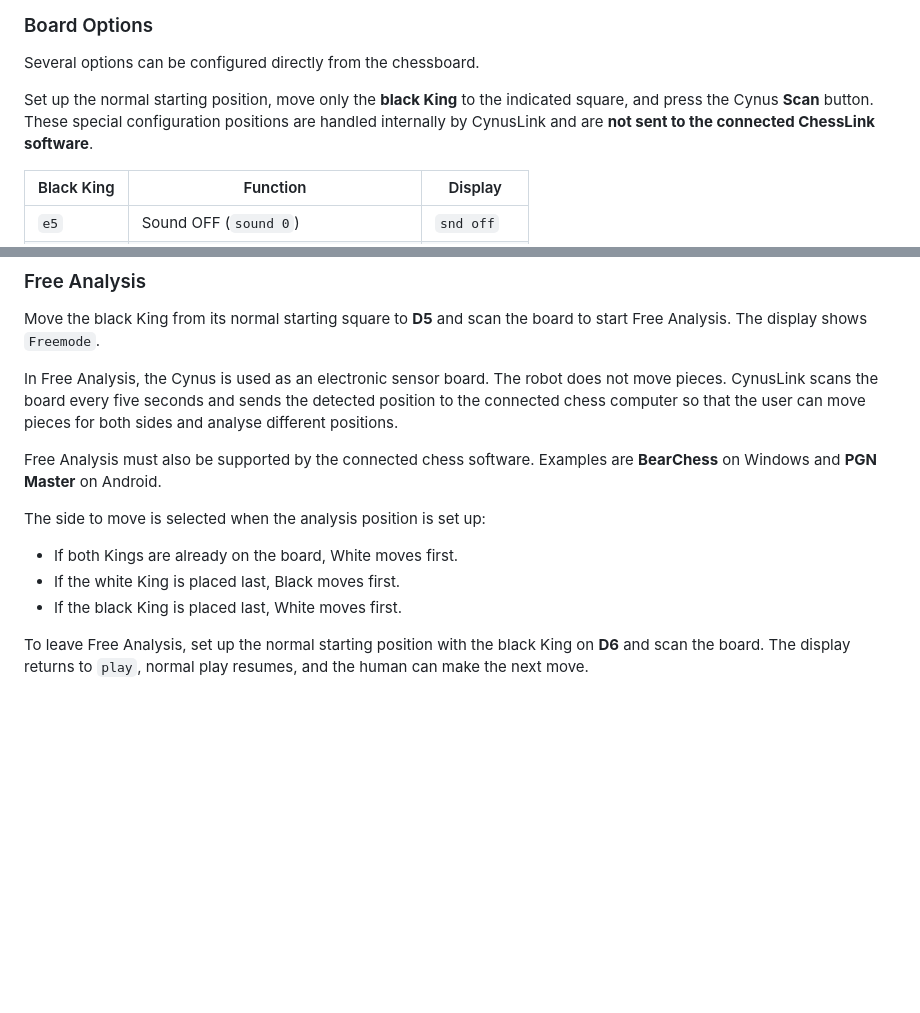
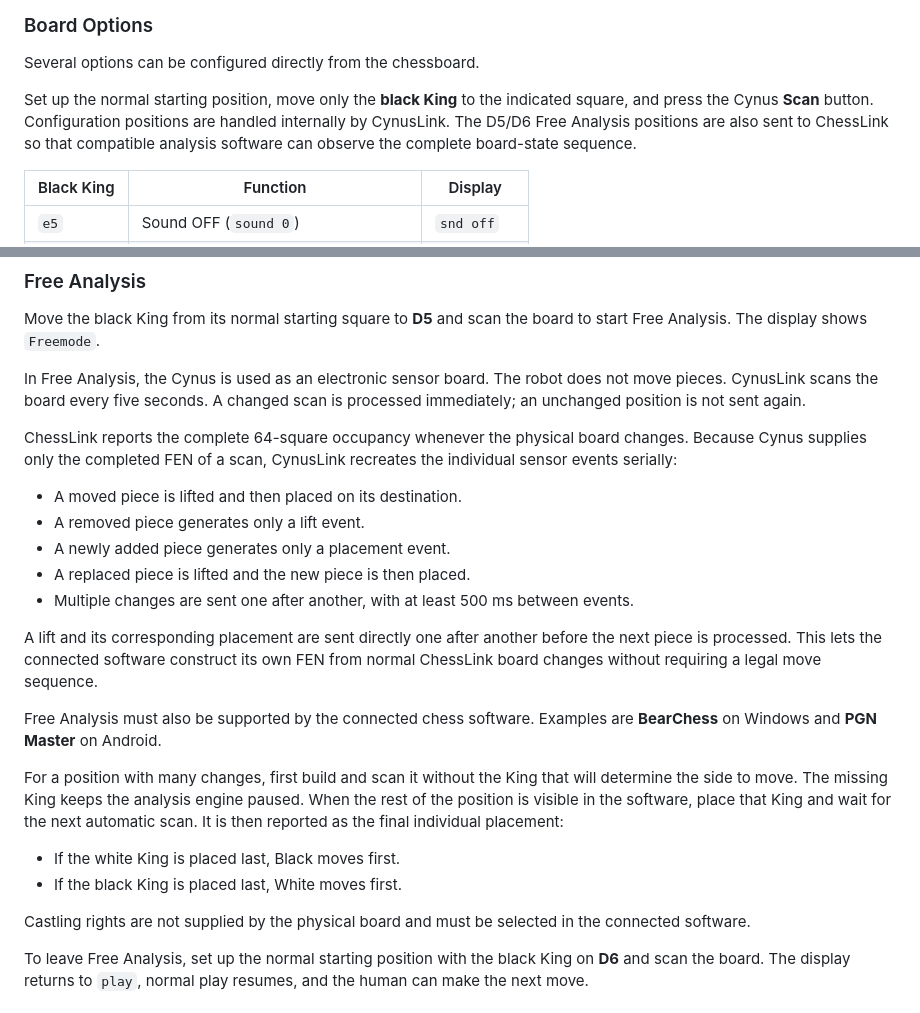
Before and after one commit to parlue/CynusLink, a Markdown page: README.md, 2 parts joined by grey strips. Rendered like a GitHub page; blank space fills up the shorter version.

Commit message:
Document free analysis board process

```diff
--- a/README.md
+++ b/README.md
@@ -95,7 +95,7 @@ After the robot has completed the move, the display returns to `play`.
 
 Several options can be configured directly from the chessboard.
 
-Set up the normal starting position, move only the **black King** to the indicated square, and press the Cynus **Scan** button. These special configuration positions are handled internally by CynusLink and are **not sent to the connected ChessLink software**.
+Set up the normal starting position, move only the **black King** to the indicated square, and press the Cynus **Scan** button. Configuration positions are handled internally by CynusLink. The D5/D6 Free Analysis positions are also sent to ChessLink so that compatible analysis software can observe the complete board-state sequence.
 
 | Black King | Function | Display |
 | --- | --- | --- |
@@ -114,15 +114,26 @@ For the sound options, the display automatically returns to `play` after a short
 
 Move the black King from its normal starting square to **D5** and scan the board to start Free Analysis. The display shows `Freemode`.
 
-In Free Analysis, the Cynus is used as an electronic sensor board. The robot does not move pieces. CynusLink scans the board every five seconds and sends the detected position to the connected chess computer so that the user can move pieces for both sides and analyse different positions.
+In Free Analysis, the Cynus is used as an electronic sensor board. The robot does not move pieces. CynusLink scans the board every five seconds. A changed scan is processed immediately; an unchanged position is not sent again.
+
+ChessLink reports the complete 64-square occupancy whenever the physical board changes. Because Cynus supplies only the completed FEN of a scan, CynusLink recreates the individual sensor events serially:
+
+- A moved piece is lifted and then placed on its destination.
+- A removed piece generates only a lift event.
+- A newly added piece generates only a placement event.
+- A replaced piece is lifted and the new piece is then placed.
+- Multiple changes are sent one after another, with at least 500 ms between events.
+
+A lift and its corresponding placement are sent directly one after another before the next piece is processed. This lets the connected software construct its own FEN from normal ChessLink board changes without requiring a legal move sequence.
 
 Free Analysis must also be supported by the connected chess software. Examples are **BearChess** on Windows and **PGN Master** on Android.
 
-The side to move is selected when the analysis position is set up:
+For a position with many changes, first build and scan it without the King that will determine the side to move. The missing King keeps the analysis engine paused. When the rest of the position is visible in the software, place that King and wait for the next automatic scan. It is then reported as the final individual placement:
 
-- If both Kings are already on the board, White moves first.
 - If the white King is placed last, Black moves first.
 - If the black King is placed last, White moves first.
+
+Castling rights are not supplied by the physical board and must be selected in the connected software.
 
 To leave Free Analysis, set up the normal starting position with the black King on **D6** and scan the board. The display returns to `play`, normal play resumes, and the human can make the next move.
 
```
